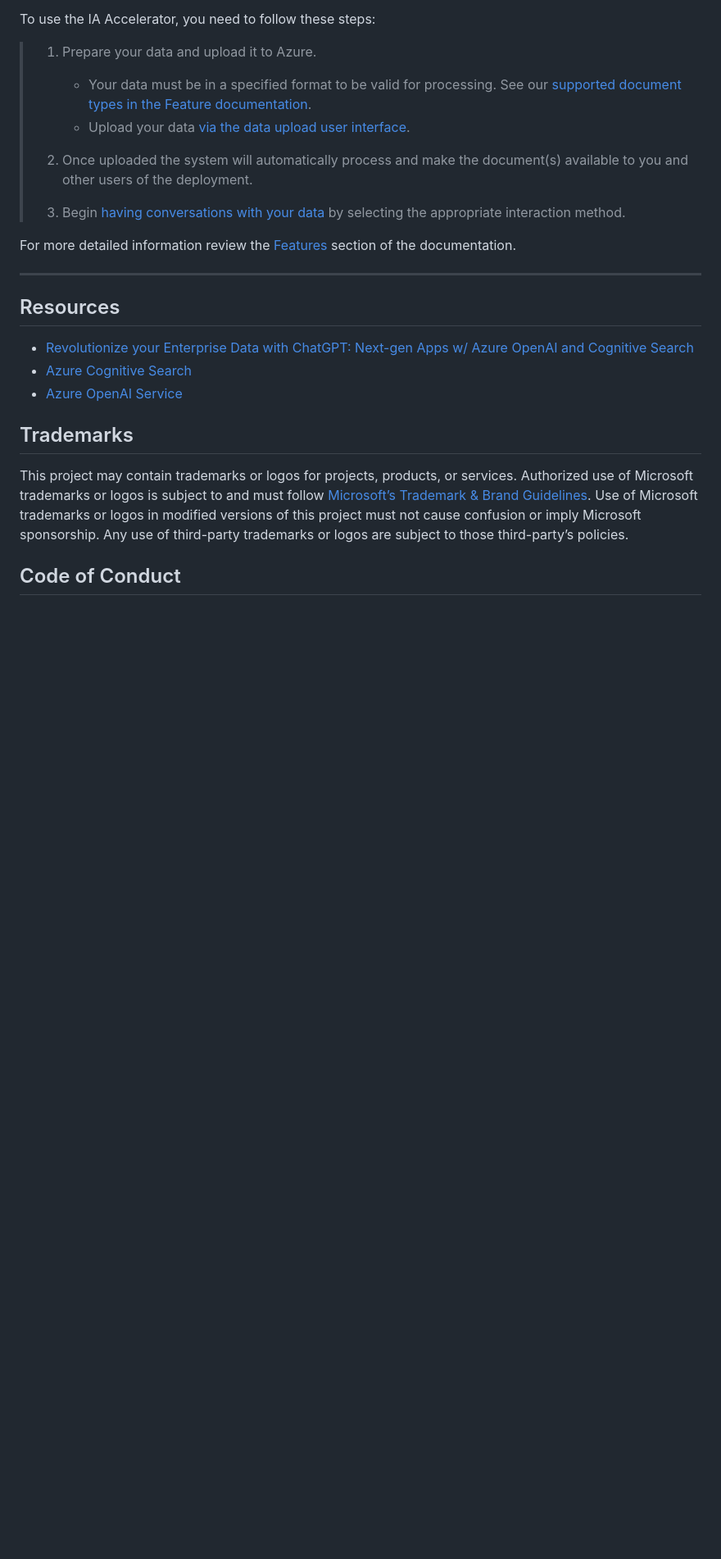
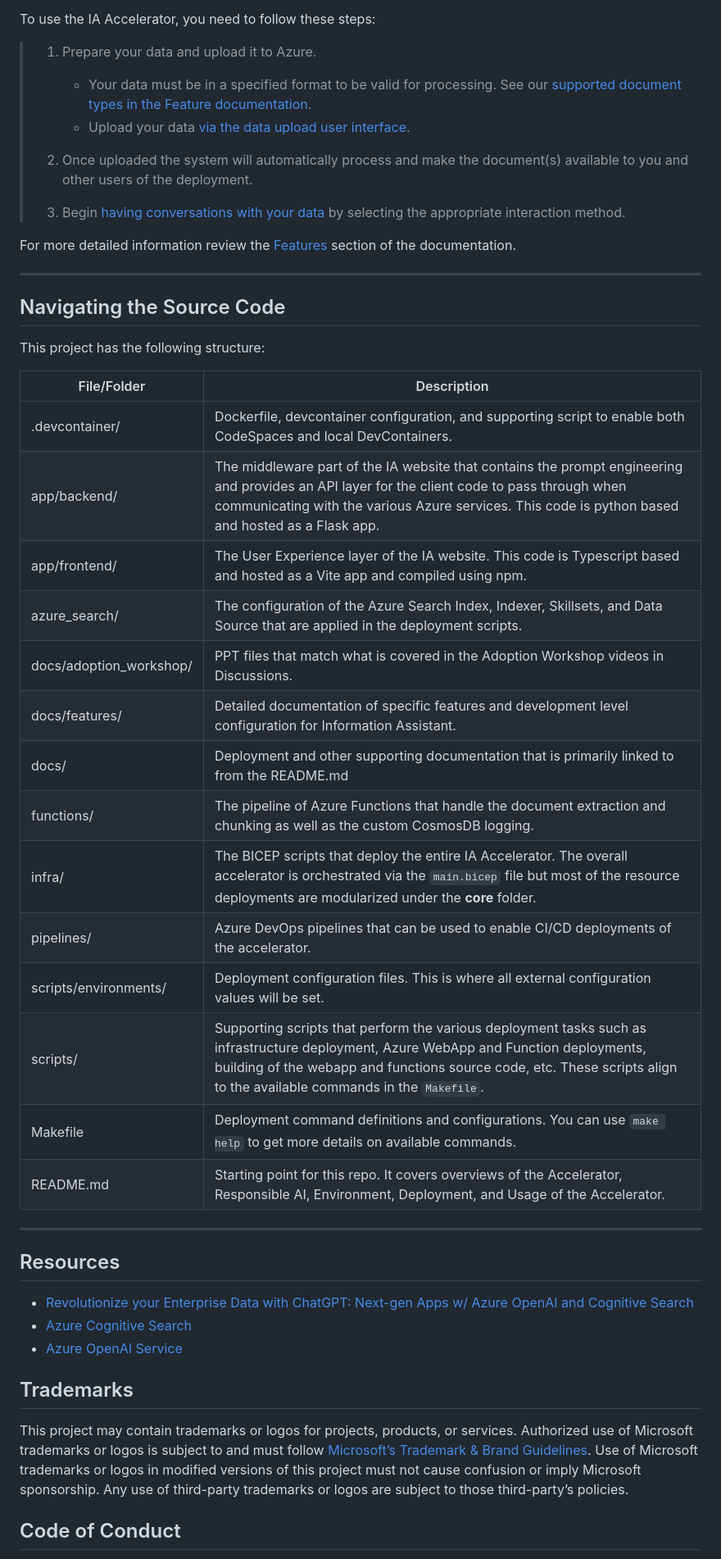
Before and after one commit to microsoft/PubSec-Info-Assistant, a Markdown page: README.md, the part around the change. Shown: that part at 82% size. Rendered like a GitHub page; blank space fills up the shorter version.

Commit message:
Add Navigating the Source Code section

```diff
--- a/README.md
+++ b/README.md
@@ -107,6 +107,30 @@ For more detailed information review the [Features](/docs/features/features.md)
 
 ---
 
+## Navigating the Source Code
+
+This project has the following structure:
+
+File/Folder | Description
+---|---
+.devcontainer/ | Dockerfile, devcontainer configuration, and supporting script to enable both CodeSpaces and local DevContainers.
+app/backend/ | The middleware part of the IA website that contains the prompt engineering and provides an API layer for the client code to pass through when communicating with the various Azure services. This code is python based and hosted as a Flask app.
+app/frontend/ | The User Experience layer of the IA website. This code is Typescript based and hosted as a Vite app and compiled using npm.
+azure_search/ | The configuration of the Azure Search Index, Indexer, Skillsets, and Data Source that are applied in the deployment scripts.
+docs/adoption_workshop/ | PPT files that match what is covered in the Adoption Workshop videos in Discussions.
+docs/features/ | Detailed documentation of specific features and development level configuration for Information Assistant.
+docs/ | Deployment and other supporting documentation that is primarily linked to from the README.md
+functions/ | The pipeline of Azure Functions that handle the document extraction and chunking as well as the custom CosmosDB logging.
+infra/ | The BICEP scripts that deploy the entire IA Accelerator. The overall accelerator is orchestrated via the `main.bicep` file but most of the resource deployments are modularized under the **core** folder.
+pipelines/ | Azure DevOps pipelines that can be used to enable CI/CD deployments of the accelerator.
+scripts/environments/ | Deployment configuration files. This is where all external configuration values will be set.
+scripts/ | Supporting scripts that perform the various deployment tasks such as infrastructure deployment, Azure WebApp and Function deployments, building of the webapp and functions source code, etc. These scripts align to the available commands in the `Makefile`.
+Makefile | Deployment command definitions and configurations. You can use `make help` to get more details on available commands.
+README.md | Starting point for this repo. It covers overviews of the Accelerator, Responsible AI, Environment, Deployment, and Usage of the Accelerator.
+
+
+---
+
 ## Resources
 
 * [Revolutionize your Enterprise Data with ChatGPT: Next-gen Apps w/ Azure OpenAI and Cognitive Search](https://aka.ms/entgptsearchblog)
```
Also changed, not shown: azure_search/README.md (deleted, +0 -75 lines).
